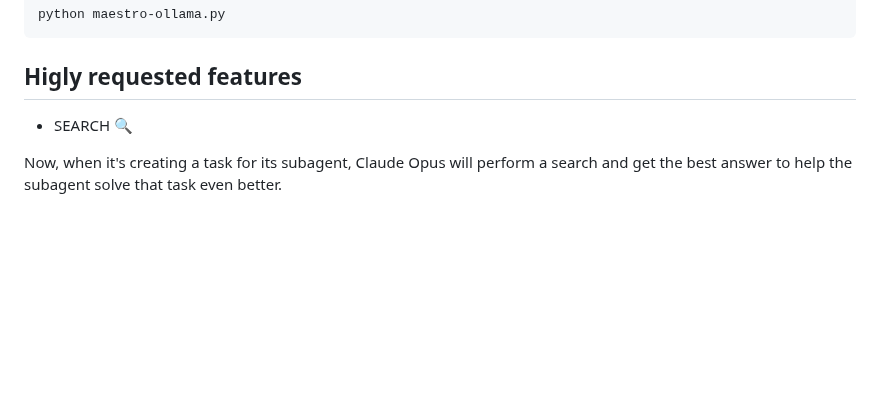
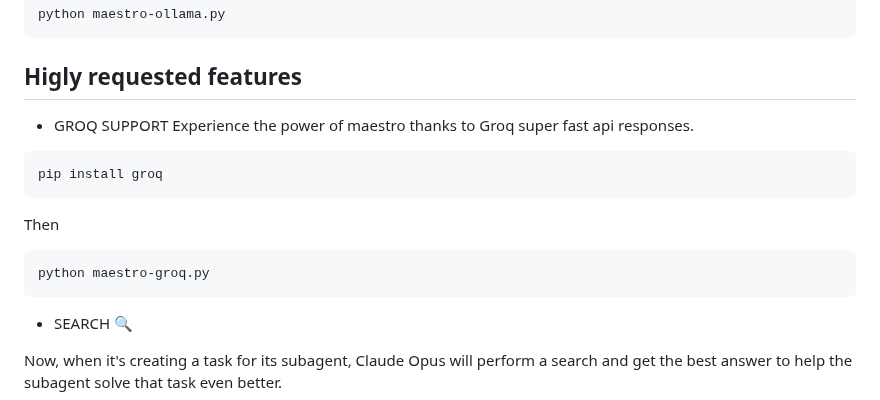
Before and after one commit to Doriandarko/maestro, a Markdown page: README.md, the part around one of its changes. Drawn GitHub-style; blank space fills up the shorter version.

````diff
--- a/README.md
+++ b/README.md
@@ -34,6 +35,18 @@ python maestro-ollama.py
 ```
 
 ## Higly requested features
+- GROQ SUPPORT
+Experience the power of maestro thanks to Groq super fast api responses.
+```bash
+pip install groq
+```
+Then
+
+```bash
+python maestro-groq.py
+```
+
+
 - SEARCH 🔍
 
 Now, when it's creating a task for its subagent, Claude Opus will perform a search and get the best answer to help the subagent solve that task even better.
````
Also changed, not shown: other parts of README.md (+1 -0 lines).
